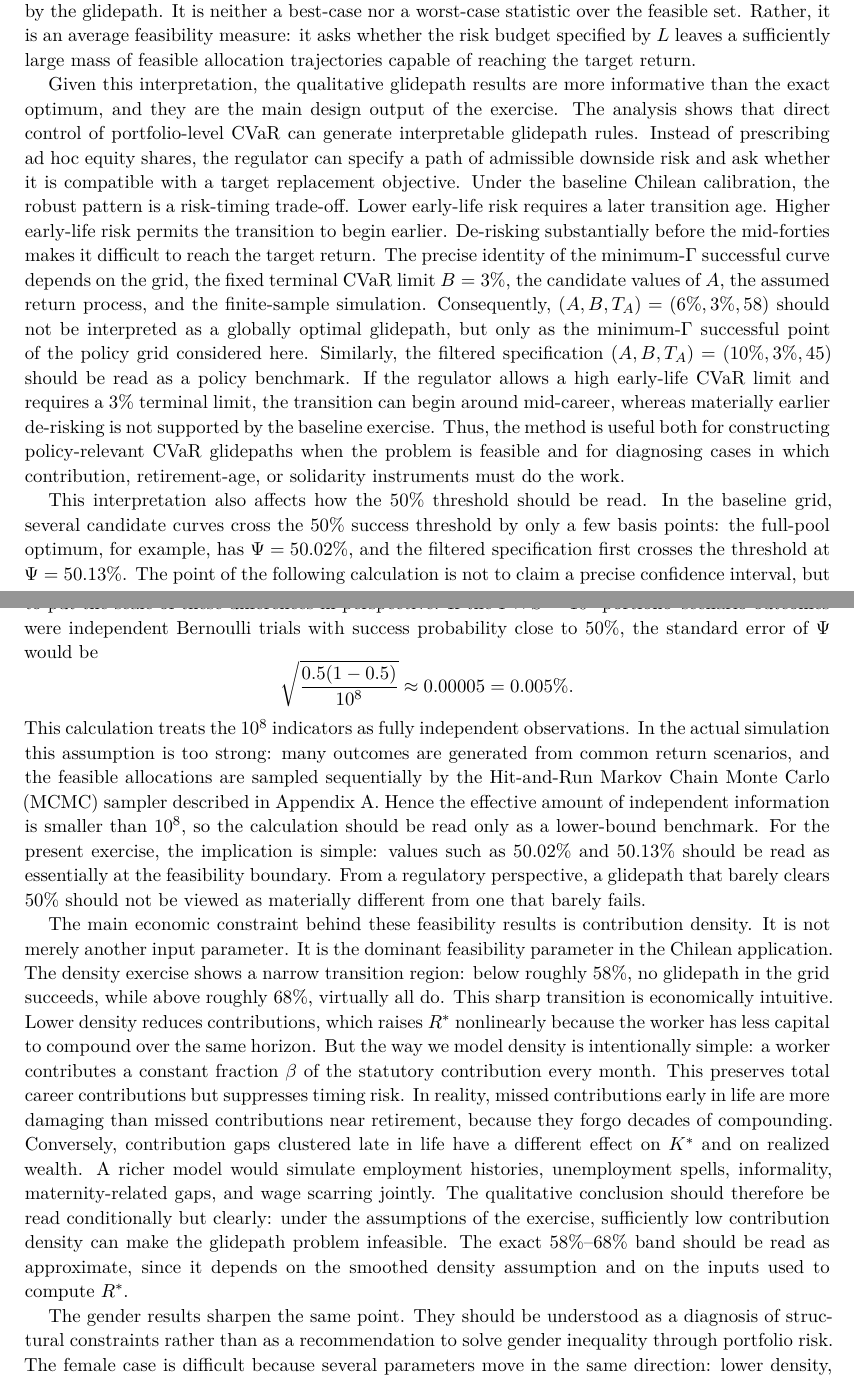
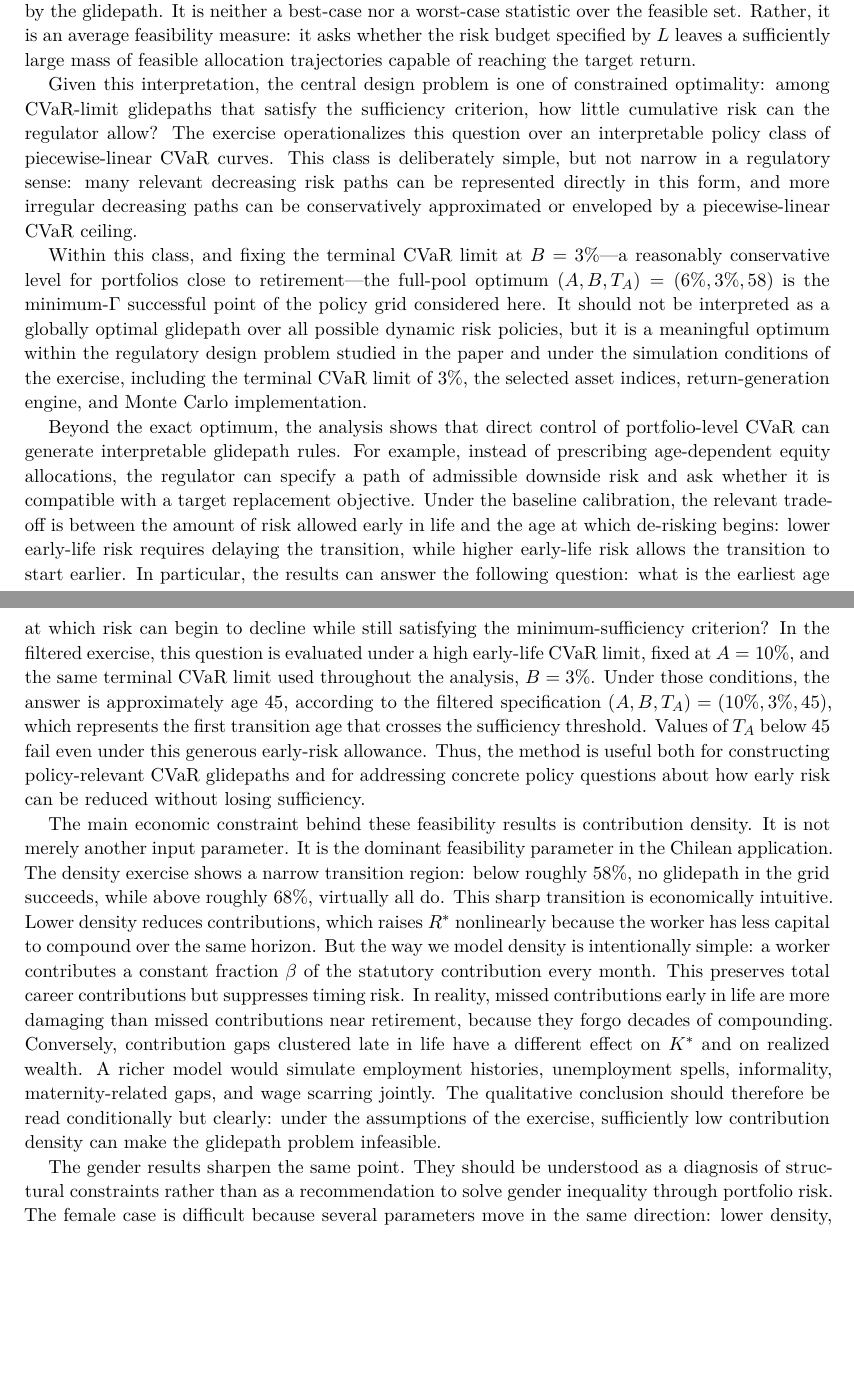
Before and after one commit to fintual-oss/fintual-clapes, a LaTeX paper (paper/main.tex): two parts of pages 16 and 17 of 24 before the commit and two parts of pages 16 and 17 of 23 after it, joined at a grey line, cut so that both start at the same text, the shorter picture padded with empty space. Compiled offline with XeLaTeX.

Commit message:
Refine paper discussion section

```diff
--- a/paper/main.tex
+++ b/paper/main.tex
@@ -437,15 +437,13 @@ The policy interpretation of the results proceeds in layers. We first clarify wh
 
 With respect to the interpretation of $\Psi$, it is important to emphasize that $\Psi$ is not a probability of success for a particular manager following a fully specified investment rule. Formally, the empirical $\Psi$ defined in equation~\eqref{eq:psi-estimator} averages over two sources of randomness: the feasible portfolio trajectories assembled from monthly allocations sampled with Hit-and-Run, and the simulated return paths contained in the Monte Carlo array $\mathcal{R}=\{R_{s,t}\}$. Thus, $\Psi$ should be read as the fraction of portfolio--scenario combinations in which the annualized return clears $\Rstar$, under the risk constraints imposed by the glidepath. It is neither a best-case nor a worst-case statistic over the feasible set. Rather, it is an average feasibility measure: it asks whether the risk budget specified by $L$ leaves a sufficiently large mass of feasible allocation trajectories capable of reaching the target return.
 
-Given this interpretation, the qualitative glidepath results are more informative than the exact optimum, and they are the main design output of the exercise. The analysis shows that direct control of portfolio-level CVaR can generate interpretable glidepath rules. Instead of prescribing ad hoc equity shares, the regulator can specify a path of admissible downside risk and ask whether it is compatible with a target replacement objective. Under the baseline Chilean calibration, the robust pattern is a risk-timing trade-off. Lower early-life risk requires a later transition age. Higher early-life risk permits the transition to begin earlier. De-risking substantially before the mid-forties makes it difficult to reach the target return. The precise identity of the minimum-$\Gamma$ successful curve depends on the grid, the fixed terminal CVaR limit $B=3\%$, the candidate values of $A$, the assumed return process, and the finite-sample simulation. Consequently, $(A,B,\TA)=(6\%,3\%,58)$ should not be interpreted as a globally optimal glidepath, but only as the minimum-$\Gamma$ successful point of the policy grid considered here. Similarly, the filtered specification $(A,B,\TA)=(10\%,3\%,45)$ should be read as a policy benchmark. If the regulator allows a high early-life CVaR limit and requires a 3\% terminal limit, the transition can begin around mid-career, whereas materially earlier de-risking is not supported by the baseline exercise. Thus, the method is useful both for constructing policy-relevant CVaR glidepaths when the problem is feasible and for diagnosing cases in which contribution, retirement-age, or solidarity instruments must do the work.
+Given this interpretation, the central design problem is one of constrained optimality: among CVaR-limit glidepaths that satisfy the sufficiency criterion, how little cumulative risk can the regulator allow? The exercise operationalizes this question over an interpretable policy class of piecewise-linear CVaR curves. This class is deliberately simple, but not narrow in a regulatory sense: many relevant decreasing risk paths can be represented directly in this form, and more irregular decreasing paths can be conservatively approximated or enveloped by a piecewise-linear CVaR ceiling.
 
-This interpretation also affects how the 50\% threshold should be read. In the baseline grid, several candidate curves cross the 50\% success threshold by only a few basis points: the full-pool optimum, for example, has $\Psi=50.02\%$, and the filtered specification first crosses the threshold at $\Psi=50.13\%$. The point of the following calculation is not to claim a precise confidence interval, but to put the scale of these differences in perspective. If the $I \times S=10^8$ portfolio--scenario outcomes were independent Bernoulli trials with success probability close to 50\%, the standard error of $\Psi$ would be
-\[
-\sqrt{\frac{0.5(1-0.5)}{10^8}} \approx 0.00005 = 0.005\%.
-\]
-This calculation treats the $10^8$ indicators as fully independent observations. In the actual simulation this assumption is too strong: many outcomes are generated from common return scenarios, and the feasible allocations are sampled sequentially by the Hit-and-Run Markov Chain Monte Carlo (MCMC) sampler described in Appendix~\ref{app:hit-and-run}. Hence the effective amount of independent information is smaller than $10^8$, so the calculation should be read only as a lower-bound benchmark. For the present exercise, the implication is simple: values such as 50.02\% and 50.13\% should be read as essentially at the feasibility boundary. From a regulatory perspective, a glidepath that barely clears 50\% should not be viewed as materially different from one that barely fails.
+Within this class, and fixing the terminal CVaR limit at $B=3\%$---a reasonably conservative level for portfolios close to retirement---the full-pool optimum $(A,B,\TA)=(6\%,3\%,58)$ is the minimum-$\Gamma$ successful point of the policy grid considered here. It should not be interpreted as a globally optimal glidepath over all possible dynamic risk policies, but it is a meaningful optimum within the regulatory design problem studied in the paper and under the simulation conditions of the exercise, including the terminal CVaR limit of 3\%, the selected asset indices, return-generation engine, and Monte Carlo implementation.
 
-The main economic constraint behind these feasibility results is contribution density. It is not merely another input parameter. It is the dominant feasibility parameter in the Chilean application. The density exercise shows a narrow transition region: below roughly 58\%, no glidepath in the grid succeeds, while above roughly 68\%, virtually all do. This sharp transition is economically intuitive. Lower density reduces contributions, which raises $\Rstar$ nonlinearly because the worker has less capital to compound over the same horizon. But the way we model density is intentionally simple: a worker contributes a constant fraction $\beta$ of the statutory contribution every month. This preserves total career contributions but suppresses timing risk. In reality, missed contributions early in life are more damaging than missed contributions near retirement, because they forgo decades of compounding. Conversely, contribution gaps clustered late in life have a different effect on $\Kstar$ and on realized wealth. A richer model would simulate employment histories, unemployment spells, informality, maternity-related gaps, and wage scarring jointly. The qualitative conclusion should therefore be read conditionally but clearly: under the assumptions of the exercise, sufficiently low contribution density can make the glidepath problem infeasible. The exact 58\%--68\% band should be read as approximate, since it depends on the smoothed density assumption and on the inputs used to compute $\Rstar$.
+Beyond the exact optimum, the analysis shows that direct control of portfolio-level CVaR can generate interpretable glidepath rules. For example, instead of prescribing age-dependent equity allocations, the regulator can specify a path of admissible downside risk and ask whether it is compatible with a target replacement objective. Under the baseline calibration, the relevant trade-off is between the amount of risk allowed early in life and the age at which de-risking begins: lower early-life risk requires delaying the transition, while higher early-life risk allows the transition to start earlier. In particular, the results can answer the following question: what is the earliest age at which risk can begin to decline while still satisfying the minimum-sufficiency criterion? In the filtered exercise, this question is evaluated under a high early-life CVaR limit, fixed at $A=10\%$, and the same terminal CVaR limit used throughout the analysis, $B=3\%$. Under those conditions, the answer is approximately age 45, according to the filtered specification $(A,B,\TA)=(10\%,3\%,45)$, which represents the first transition age that crosses the sufficiency threshold. Values of $\TA$ below 45 fail even under this generous early-risk allowance. Thus, the method is useful both for constructing policy-relevant CVaR glidepaths and for addressing concrete policy questions about how early risk can be reduced without losing sufficiency.
+
+The main economic constraint behind these feasibility results is contribution density. It is not merely another input parameter. It is the dominant feasibility parameter in the Chilean application. The density exercise shows a narrow transition region: below roughly 58\%, no glidepath in the grid succeeds, while above roughly 68\%, virtually all do. This sharp transition is economically intuitive. Lower density reduces contributions, which raises $\Rstar$ nonlinearly because the worker has less capital to compound over the same horizon. But the way we model density is intentionally simple: a worker contributes a constant fraction $\beta$ of the statutory contribution every month. This preserves total career contributions but suppresses timing risk. In reality, missed contributions early in life are more damaging than missed contributions near retirement, because they forgo decades of compounding. Conversely, contribution gaps clustered late in life have a different effect on $\Kstar$ and on realized wealth. A richer model would simulate employment histories, unemployment spells, informality, maternity-related gaps, and wage scarring jointly. The qualitative conclusion should therefore be read conditionally but clearly: under the assumptions of the exercise, sufficiently low contribution density can make the glidepath problem infeasible.
 
 The gender results sharpen the same point. They should be understood as a diagnosis of structural constraints rather than as a recommendation to solve gender inequality through portfolio risk. The female case is difficult because several parameters move in the same direction: lower density, earlier retirement, and longer life expectancy. The resulting $\Rstar$ is so high that the investment problem becomes infeasible within the admissible risk range considered here. This is not a failure of the CVaR-glidepath methodology. The results above show that taking sufficient risk early in the life cycle is valuable, and that de-risking too early can be costly. In the female case, however, a more aggressive glidepath by itself is not enough to offset the structural gap. The relevant complementary instruments are therefore parametric and institutional---contribution incentives, retirement age, fiscal transfers, childcare and labor-market policies, annuity design, or solidarity mechanisms.
 
```
Also changed, not shown: paper/main.pdf, paper/main.tex (6 more changed lines).
